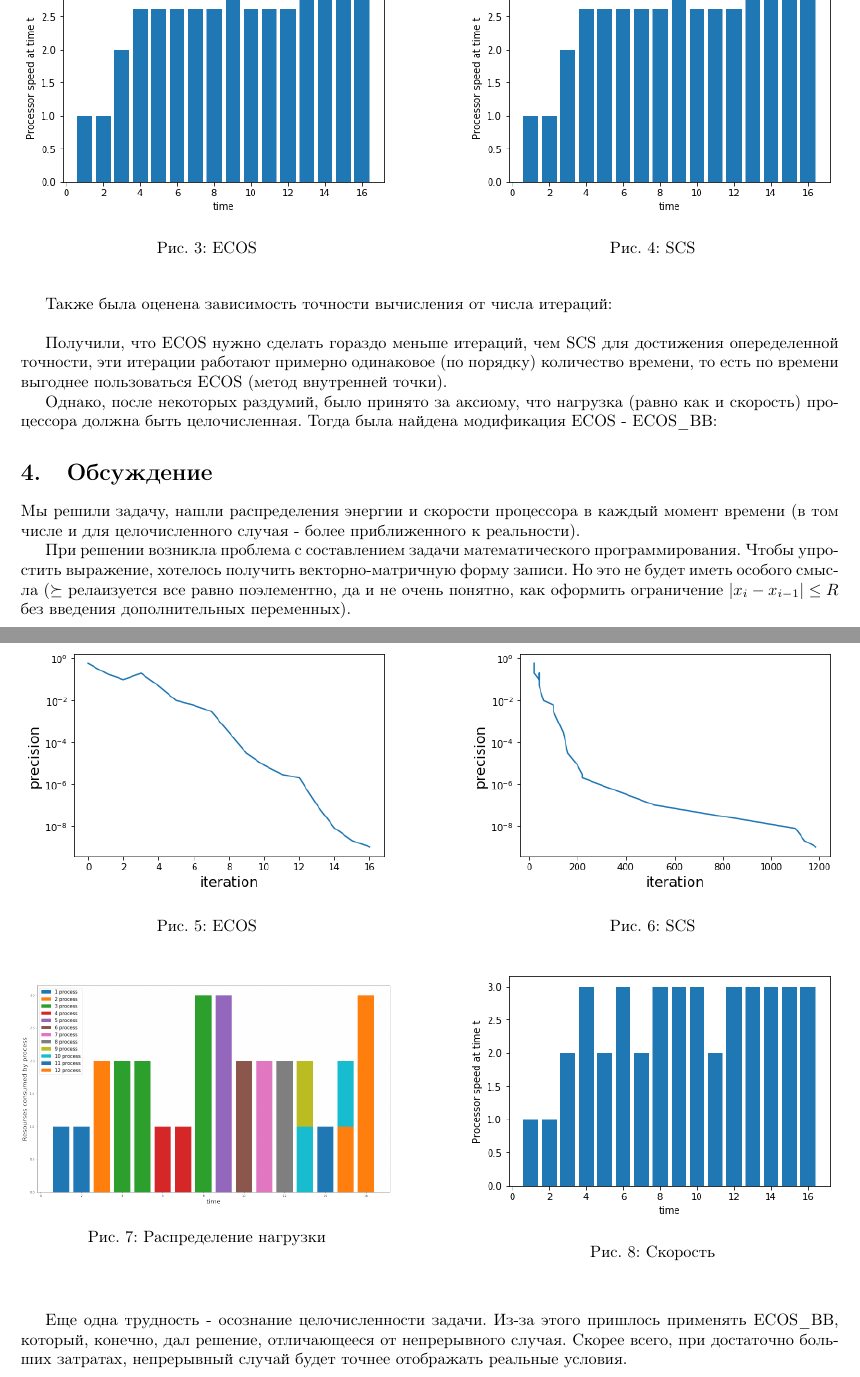
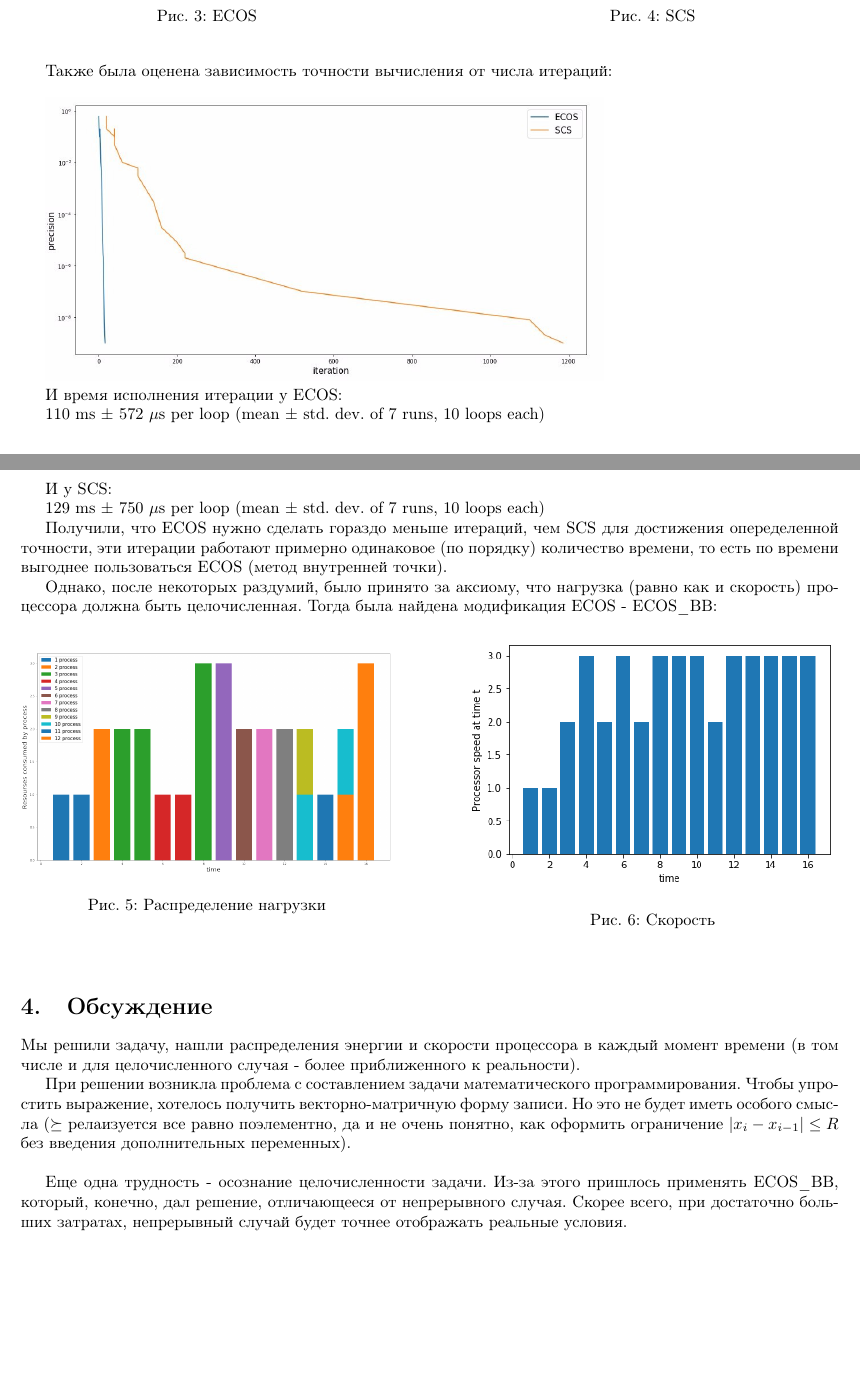
Before and after one commit to sepy97/minCPU, a LaTeX document (report.tex): two parts of pages 2 and 3 of 4, joined at a grey line, cut so that both start at the same text, the shorter picture padded with empty space. Compiled offline with pdfLaTeX.

Commit message:
added time compare iter compare of both solvers are now on the same plot

```diff
--- a/report.tex
+++ b/report.tex
@@ -94,21 +94,15 @@ $\mathbf{y} \succeq \mathbf{W}$, где $y_j = \sum\limits_i X_{ij}$\\
 
 Также была оценена зависимость точности вычисления от числа итераций:\\
 
-\begin{figure}[h]
-\begin{center}
-\begin{minipage}[h]{8cm}
-\includegraphics[width=8cm]{ECOS_1.png}
-\caption{ECOS} %% подпись к рисунку
-\label{ris:experimoriginal} %% метка рисунка для ссылки на него
-\end{minipage}
-\hfill
-\begin{minipage}[h]{8cm}
-\includegraphics[width=8cm]{SCS_1.png}
-\caption{SCS}
-\label{ris:experimcoded}
-\end{minipage}
-\end{center}
-\end{figure}
+\includegraphics[width=12cm]{cmp.jpg}
+
+И время исполнения итерации у ECOS:
+
+110 ms $\pm$ 572 $\mu$s per loop (mean $\pm$ std. dev. of 7 runs, 10 loops each)
+
+И у SCS:
+
+129 ms $\pm$ 750 $\mu$s per loop (mean $\pm$ std. dev. of 7 runs, 10 loops each)
 
 Получили, что ECOS нужно сделать гораздо меньше итераций, чем SCS для достижения опеределенной точности, эти итерации работают примерно одинаковое (по порядку) количество времени, то есть по времени выгоднее пользоваться ECOS (метод внутренней точки).
 
```
Also changed, not shown: cmp.jpg (added).
